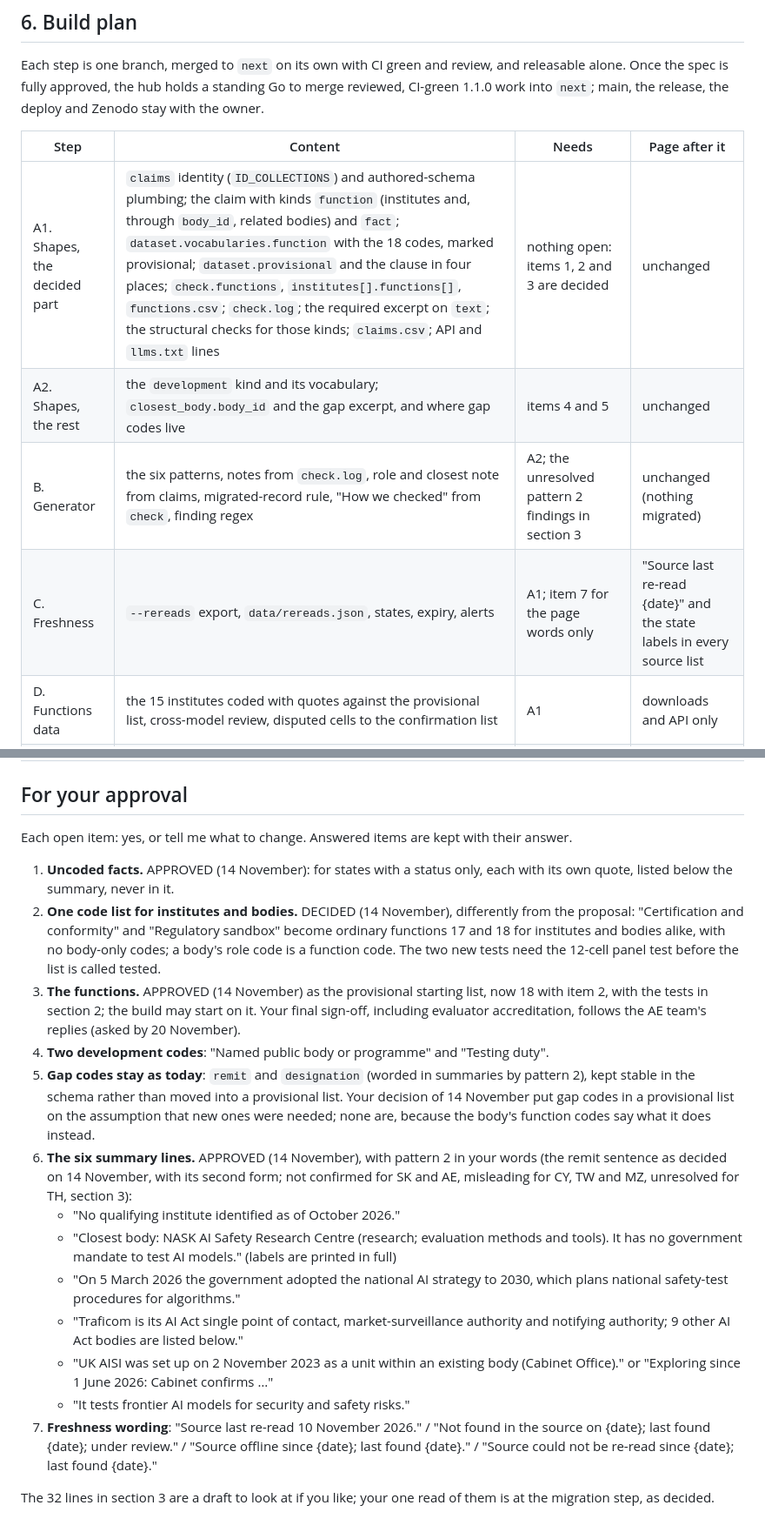
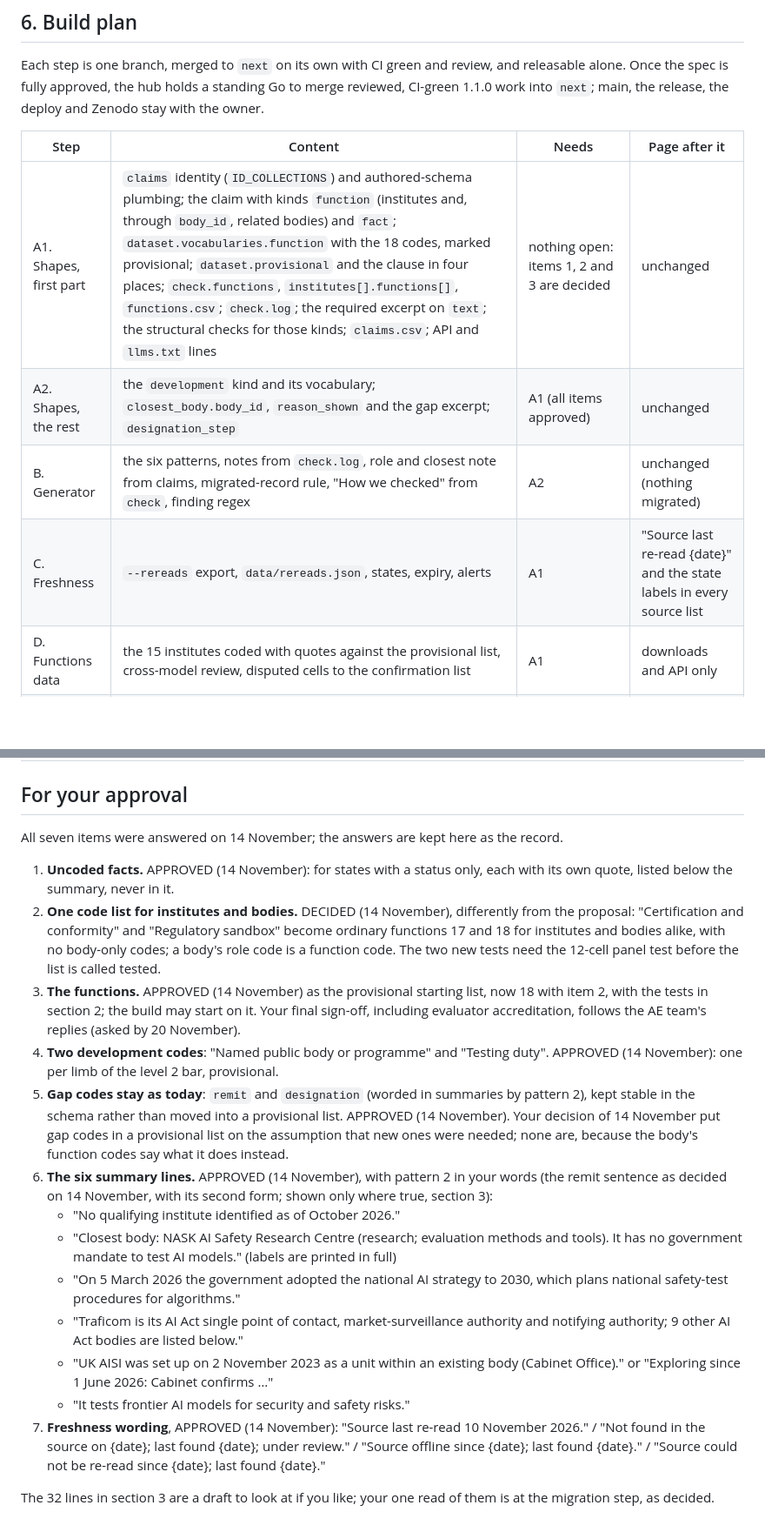
Before and after one commit to accelerate-europe/aisi-tracker, a Markdown page: docs/design/claims-1.1.md, 2 parts joined by grey strips. Shown at 87% size. Drawn GitHub-style; blank space fills up the shorter version.

```diff
--- a/docs/design/claims-1.1.md
+++ b/docs/design/claims-1.1.md
@@ -285,10 +290,10 @@ Each step is one branch, merged to `next` on its own with CI green and review, a
 
 | Step | Content | Needs | Page after it |
 | --- | --- | --- | --- |
-| A1. Shapes, the decided part | `claims` identity (`ID_COLLECTIONS`) and authored-schema plumbing; the claim with kinds `function` (institutes and, through `body_id`, related bodies) and `fact`; `dataset.vocabularies.function` with the 18 codes, marked provisional; `dataset.provisional` and the clause in four places; `check.functions`, `institutes[].functions[]`, `functions.csv`; `check.log`; the required excerpt on `text`; the structural checks for those kinds; `claims.csv`; API and `llms.txt` lines | nothing open: items 1, 2 and 3 are decided | unchanged |
-| A2. Shapes, the rest | the `development` kind and its vocabulary; `closest_body.body_id` and the gap excerpt, and where gap codes live | items 4 and 5 | unchanged |
-| B. Generator | the six patterns, notes from `check.log`, role and closest note from claims, migrated-record rule, "How we checked" from `check`, finding regex | A2; the unresolved pattern 2 findings in section 3 | unchanged (nothing migrated) |
-| C. Freshness | `--rereads` export, `data/rereads.json`, states, expiry, alerts | A1; item 7 for the page words only | "Source last re-read {date}" and the state labels in every source list |
+| A1. Shapes, first part | `claims` identity (`ID_COLLECTIONS`) and authored-schema plumbing; the claim with kinds `function` (institutes and, through `body_id`, related bodies) and `fact`; `dataset.vocabularies.function` with the 18 codes, marked provisional; `dataset.provisional` and the clause in four places; `check.functions`, `institutes[].functions[]`, `functions.csv`; `check.log`; the required excerpt on `text`; the structural checks for those kinds; `claims.csv`; API and `llms.txt` lines | nothing open: items 1, 2 and 3 are decided | unchanged |
+| A2. Shapes, the rest | the `development` kind and its vocabulary; `closest_body.body_id`, `reason_shown` and the gap excerpt; `designation_step` | A1 (all items approved) | unchanged |
+| B. Generator | the six patterns, notes from `check.log`, role and closest note from claims, migrated-record rule, "How we checked" from `check`, finding regex | A2 | unchanged (nothing migrated) |
+| C. Freshness | `--rereads` export, `data/rereads.json`, states, expiry, alerts | A1 | "Source last re-read {date}" and the state labels in every source list |
 | D. Functions data | the 15 institutes coded with quotes against the provisional list, cross-model review, disputed cells to the confirmation list | A1 | downloads and API only |
 | E. Functions table | presentation A on Compare | D, the AE team's reply on presentation | the table, with the "not yet operating" mark |
 | F. Europe migration | the 32 records and the six European institutes (49 fields, 121 sentences): R deleted, L to `check.log`, Q to claims, N researched or dropped, unsourced bodies deleted, closest-body ids and gap quotes, at most one development each (SI, GR, IS), `fact` claims for status records and their list on the card | B, C; the 1.0.10 data fixes (BG, CY, LT) first | 32 generated lines, claims lists, labels |
@@ -315,20 +320,20 @@ A1 depends on none of the open items 4, 5 and 7 and could start now; it is built
 
 ## For your approval
 
-Each open item: yes, or tell me what to change. Answered items are kept with their answer.
+All seven items were answered on 14 November; the answers are kept here as the record.
 
 1. **Uncoded facts.** APPROVED (14 November): for states with a status only, each with its own quote, listed below the summary, never in it.
 2. **One code list for institutes and bodies.** DECIDED (14 November), differently from the proposal: "Certification and conformity" and "Regulatory sandbox" become ordinary functions 17 and 18 for institutes and bodies alike, with no body-only codes; a body's role code is a function code. The two new tests need the 12-cell panel test before the list is called tested.
 3. **The functions.** APPROVED (14 November) as the provisional starting list, now 18 with item 2, with the tests in section 2; the build may start on it. Your final sign-off, including evaluator accreditation, follows the AE team's replies (asked by 20 November).
-4. **Two development codes**: "Named public body or programme" and "Testing duty".
-5. **Gap codes stay as today**: `remit` and `designation` (worded in summaries by pattern 2), kept stable in the schema rather than moved into a provisional list. Your decision of 14 November put gap codes in a provisional list on the assumption that new ones were needed; none are, because the body's function codes say what it does instead.
-6. **The six summary lines.** APPROVED (14 November), with pattern 2 in your words (the remit sentence as decided on 14 November, with its second form; not confirmed for SK and AE, misleading for CY, TW and MZ, unresolved for TH, section 3):
+4. **Two development codes**: "Named public body or programme" and "Testing duty". APPROVED (14 November): one per limb of the level 2 bar, provisional.
+5. **Gap codes stay as today**: `remit` and `designation` (worded in summaries by pattern 2), kept stable in the schema rather than moved into a provisional list. APPROVED (14 November). Your decision of 14 November put gap codes in a provisional list on the assumption that new ones were needed; none are, because the body's function codes say what it does instead.
+6. **The six summary lines.** APPROVED (14 November), with pattern 2 in your words (the remit sentence as decided on 14 November, with its second form; shown only where true, section 3):
    - "No qualifying institute identified as of October 2026."
    - "Closest body: NASK AI Safety Research Centre (research; evaluation methods and tools). It has no government mandate to test AI models." (labels are printed in full)
    - "On 5 March 2026 the government adopted the national AI strategy to 2030, which plans national safety-test procedures for algorithms."
    - "Traficom is its AI Act single point of contact, market-surveillance authority and notifying authority; 9 other AI Act bodies are listed below."
    - "UK AISI was set up on 2 November 2023 as a unit within an existing body (Cabinet Office)." or "Exploring since 1 June 2026: Cabinet confirms …"
    - "It tests frontier AI models for security and safety risks."
-7. **Freshness wording**: "Source last re-read 10 November 2026." / "Not found in the source on {date}; last found {date}; under review." / "Source offline since {date}; last found {date}." / "Source could not be re-read since {date}; last found {date}."
+7. **Freshness wording**, APPROVED (14 November): "Source last re-read 10 November 2026." / "Not found in the source on {date}; last found {date}; under review." / "Source offline since {date}; last found {date}." / "Source could not be re-read since {date}; last found {date}."
 
 The 32 lines in section 3 are a draft to look at if you like; your one read of them is at the migration step, as decided.
```
Also changed, not shown: other parts of docs/design/claims-1.1.md (+11 -6 lines).
